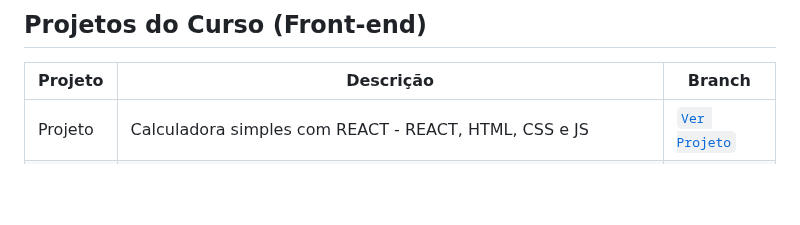
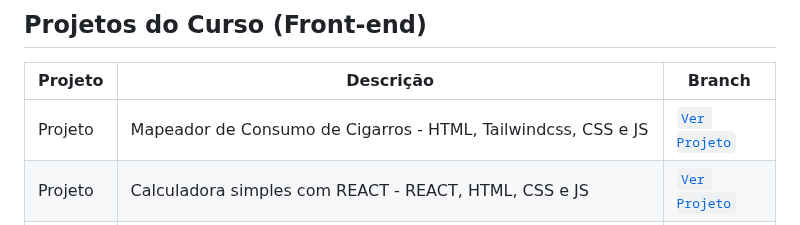
Before and after one commit to mauriciocampos1234/DIO-BOOT-CAMP, a Markdown page: README.md, the part around the change. GitHub-like rendering; blank space fills up the shorter version.

Commit message:
Add project details to README.md

```diff
--- a/README.md
+++ b/README.md
@@ -56,6 +56,7 @@
 
 | Projeto | Descrição | Branch |
 |--------|-----------|--------|
+| Projeto | Mapeador de Consumo de Cigarros - HTML, Tailwindcss, CSS e JS  | [`Ver Projeto`](https://github.com/mauriciocampos1234/Mapeamento-de-cigarros) |
 | Projeto | Calculadora simples com REACT - REACT, HTML, CSS e JS  | [`Ver Projeto`](https://github.com/mauriciocampos1234/DIO-BOOT-CAMP/tree/trilha-react-desafio01-calculadora) |
 | Projeto | Projeto simples de estudo de criação de componentes aninhados - REACT + TS + VITE | [`Ver Projeto`](https://github.com/mauriciocampos1234/DIO-BOOT-CAMP/tree/my-app-react-ts) |
 | Projeto | Classificador de Nível de Herói - HTML, CSS e JS  | [`Ver Projeto`](https://github.com/mauriciocampos1234/Dio_Hi_Happy/tree/Desafio_03) |
```
